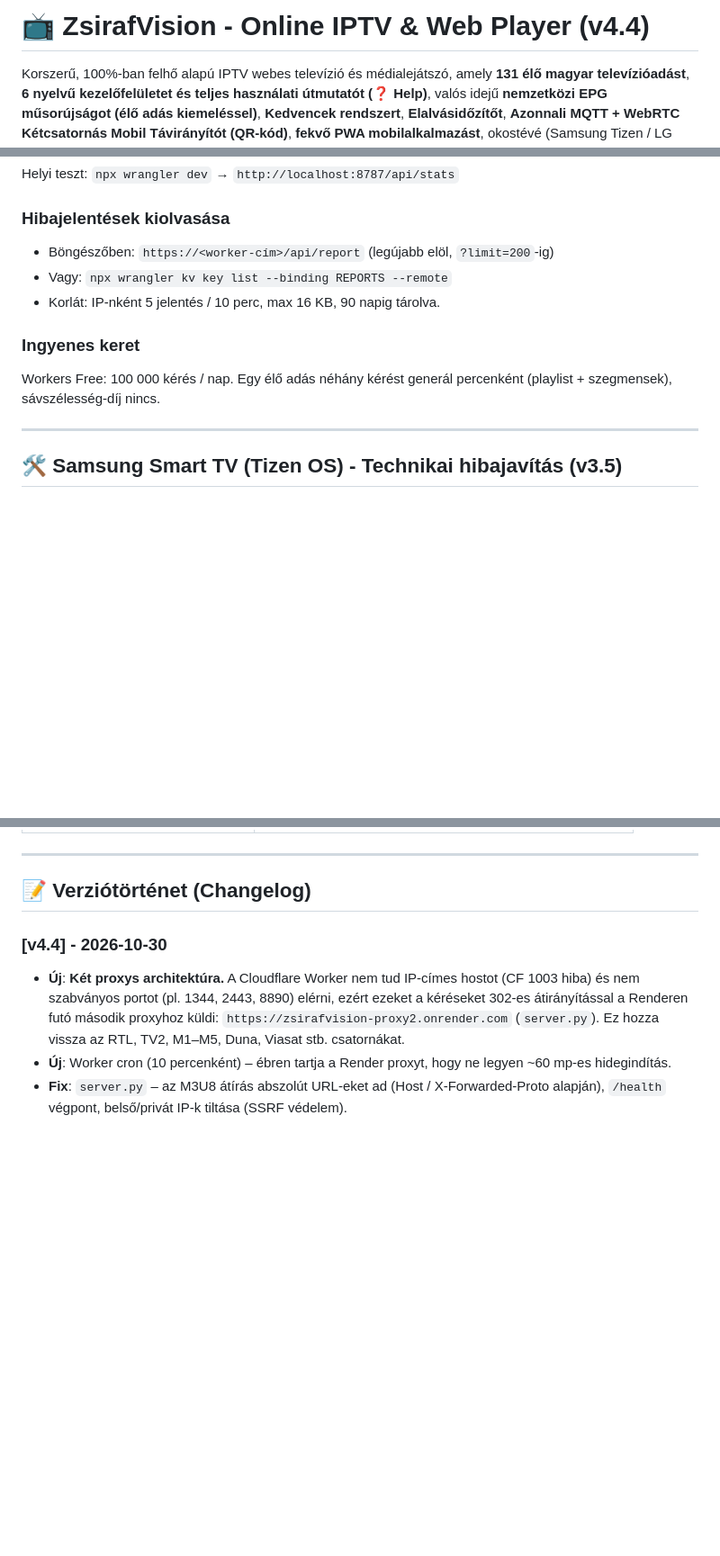
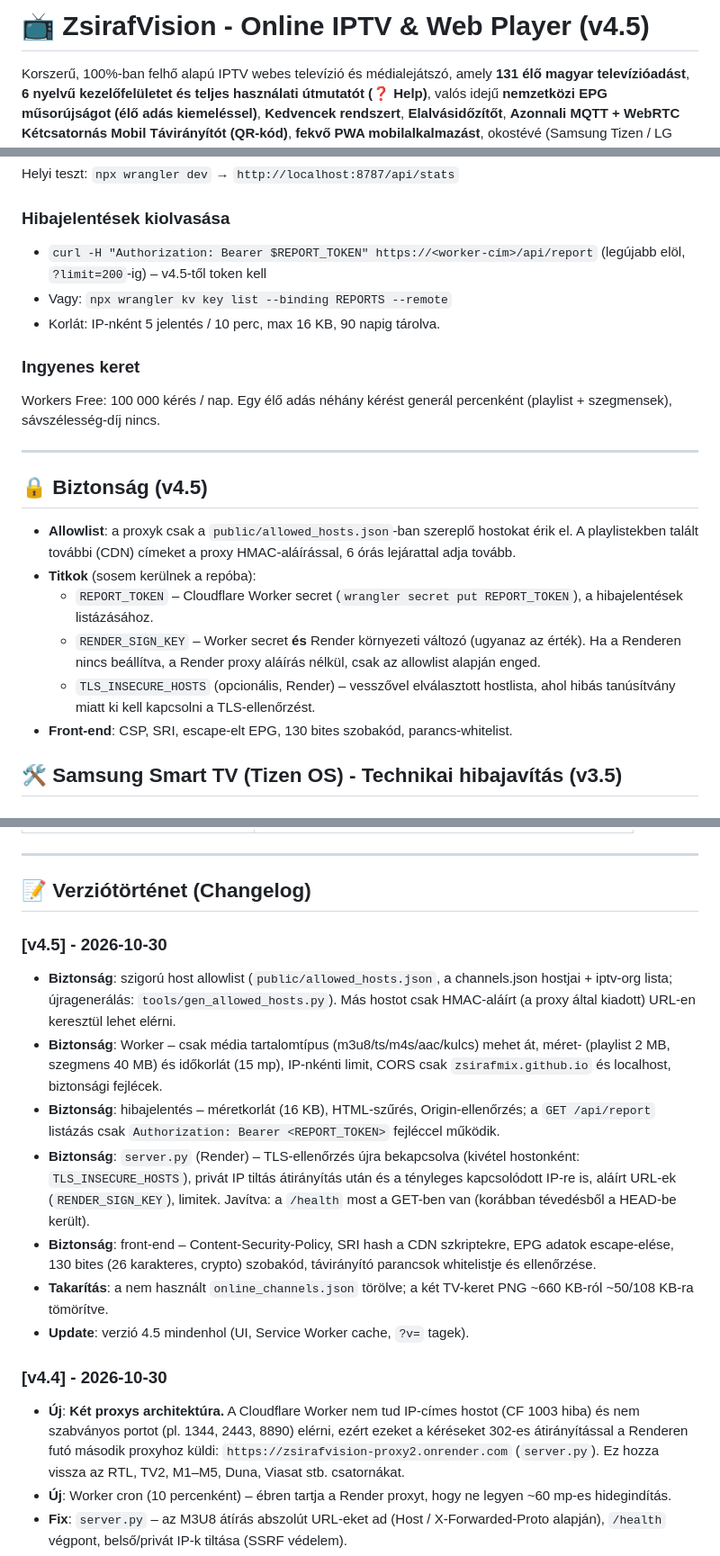
Before and after one commit to zsirafmix/zsirafvision, a Markdown page: README.md, 3 parts joined by grey strips. Shown at 90% size. Rendered like a GitHub page; blank space fills up the shorter version.

Commit message:
v4.5: README – biztonsági fejezet

```diff
--- a/README.md
+++ b/README.md
@@ -1,4 +1,4 @@
-# 📺 ZsirafVision - Online IPTV & Web Player (v4.4)
+# 📺 ZsirafVision - Online IPTV & Web Player (v4.5)
 
 Korszerű, 100%-ban felhő alapú IPTV webes televízió és médialejátszó, amely **131 élő magyar televízióadást**, **6 nyelvű kezelőfelületet és teljes használati útmutatót (❓ Help)**, valós idejű **nemzetközi EPG műsorújságot (élő adás kiemeléssel)**, **Kedvencek rendszert**, **Elalvásidőzítőt**, **Azonnali MQTT + WebRTC Kétcsatornás Mobil Távirányítót (QR-kód)**, **fekvő PWA mobilalkalmazást**, okostévé (Samsung Tizen / LG webOS) támogatást és felhős diagnosztikai rendszert biztosít.
 
@@ -93,7 +93,7 @@ Távirányító: PeerJS (WebRTC) + MQTT (HiveMQ / EMQX publikus broker)
 Helyi teszt: `npx wrangler dev` → `http://localhost:8787/api/stats`
 
 ### Hibajelentések kiolvasása
-* Böngészőben: `https://<worker-cím>/api/report` (legújabb elöl, `?limit=200`-ig)
+* `curl -H "Authorization: Bearer $REPORT_TOKEN" https://<worker-cím>/api/report` (legújabb elöl, `?limit=200`-ig) – v4.5-től token kell
 * Vagy: `npx wrangler kv key list --binding REPORTS --remote`
 * Korlát: IP-nként 5 jelentés / 10 perc, max 16 KB, 90 napig tárolva.
 
@@ -101,6 +101,15 @@ Helyi teszt: `npx wrangler dev` → `http://localhost:8787/api/stats`
 Workers Free: 100 000 kérés / nap. Egy élő adás néhány kérést generál percenként (playlist + szegmensek), sávszélesség-díj nincs.
 
 ---
+
+## 🔒 Biztonság (v4.5)
+
+* **Allowlist**: a proxyk csak a `public/allowed_hosts.json`-ban szereplő hostokat érik el. A playlistekben talált további (CDN) címeket a proxy HMAC-aláírással, 6 órás lejárattal adja tovább.
+* **Titkok** (sosem kerülnek a repóba):
+  * `REPORT_TOKEN` – Cloudflare Worker secret (`wrangler secret put REPORT_TOKEN`), a hibajelentések listázásához.
+  * `RENDER_SIGN_KEY` – Worker secret **és** Render környezeti változó (ugyanaz az érték). Ha a Renderen nincs beállítva, a Render proxy aláírás nélkül, csak az allowlist alapján enged.
+  * `TLS_INSECURE_HOSTS` (opcionális, Render) – vesszővel elválasztott hostlista, ahol hibás tanúsítvány miatt ki kell kapcsolni a TLS-ellenőrzést.
+* **Front-end**: CSP, SRI, escape-elt EPG, 130 bites szobakód, parancs-whitelist.
 
 ## 🛠️ Samsung Smart TV (Tizen OS) - Technikai hibajavítás (v3.5)
 
@@ -138,6 +147,15 @@ A Samsung Smart TV böngészője (Tizen OS) a hardveres videódekódolást egy k
 ---
 
 ## 📝 Verziótörténet (Changelog)
+
+### [v4.5] - 2026-10-30
+* **Biztonság**: szigorú host allowlist (`public/allowed_hosts.json`, a channels.json hostjai + iptv-org lista; újragenerálás: `tools/gen_allowed_hosts.py`). Más hostot csak HMAC-aláírt (a proxy által kiadott) URL-en keresztül lehet elérni.
+* **Biztonság**: Worker – csak média tartalomtípus (m3u8/ts/m4s/aac/kulcs) mehet át, méret- (playlist 2 MB, szegmens 40 MB) és időkorlát (15 mp), IP-nkénti limit, CORS csak `zsirafmix.github.io` és localhost, biztonsági fejlécek.
+* **Biztonság**: hibajelentés – méretkorlát (16 KB), HTML-szűrés, Origin-ellenőrzés; a `GET /api/report` listázás csak `Authorization: Bearer <REPORT_TOKEN>` fejléccel működik.
+* **Biztonság**: `server.py` (Render) – TLS-ellenőrzés újra bekapcsolva (kivétel hostonként: `TLS_INSECURE_HOSTS`), privát IP tiltás átirányítás után és a tényleges kapcsolódott IP-re is, aláírt URL-ek (`RENDER_SIGN_KEY`), limitek. Javítva: a `/health` most a GET-ben van (korábban tévedésből a HEAD-be került).
+* **Biztonság**: front-end – Content-Security-Policy, SRI hash a CDN szkriptekre, EPG adatok escape-elése, 130 bites (26 karakteres, crypto) szobakód, távirányító parancsok whitelistje és ellenőrzése.
+* **Takarítás**: a nem használt `online_channels.json` törölve; a két TV-keret PNG ~660 KB-ról ~50/108 KB-ra tömörítve.
+* **Update**: verzió 4.5 mindenhol (UI, Service Worker cache, `?v=` tagek).
 
 ### [v4.4] - 2026-10-30
 * **Új**: **Két proxys architektúra.** A Cloudflare Worker nem tud IP-címes hostot (CF 1003 hiba) és nem szabványos portot (pl. 1344, 2443, 8890) elérni, ezért ezeket a kéréseket 302-es átirányítással a Renderen futó második proxyhoz küldi: `https://zsirafvision-proxy2.onrender.com` (`server.py`). Ez hozza vissza az RTL, TV2, M1–M5, Duna, Viasat stb. csatornákat.
```
